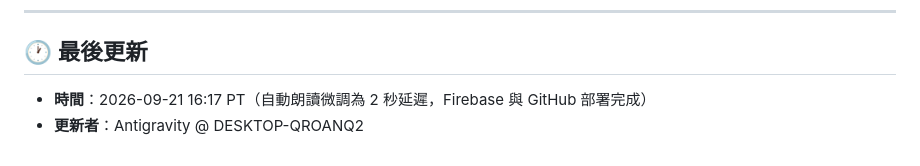
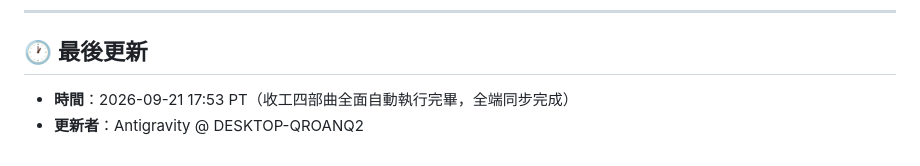
Before and after one commit to kitty-sin/Korean-Learning-Wikipedia, a Markdown page: handoff.md, the part around the change. GitHub-like rendering.

Commit message:
docs: wrap up session and update handoff.md

```diff
--- a/handoff.md
+++ b/handoff.md
@@ -262,5 +262,5 @@
 
 ## 🕐 最後更新
 
-- **時間**：2026-09-21 16:17 PT（自動朗讀微調為 2 秒延遲，Firebase 與 GitHub 部署完成）
+- **時間**：2026-09-21 17:53 PT（收工四部曲全面自動執行完畢，全端同步完成）
 - **更新者**：Antigravity @ DESKTOP-QROANQ2
```
